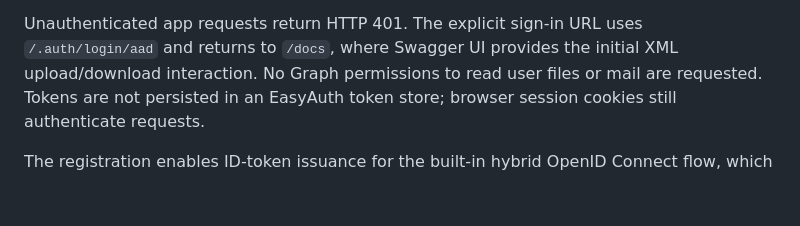
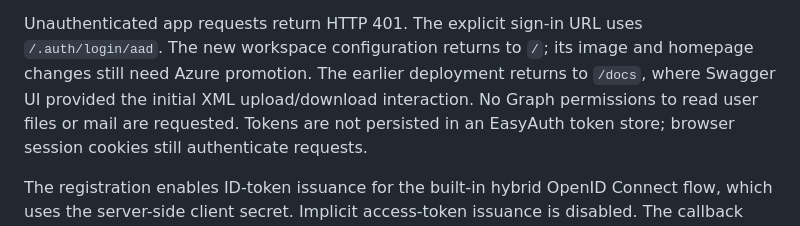
Before and after one commit to manufz/swiss-broker-tax-platform, a Markdown page: docs/authentication.md, the part around the change. GitHub-like rendering; blank space fills up the shorter version.

```diff
--- a/docs/authentication.md
+++ b/docs/authentication.md
@@ -20,8 +20,10 @@ user. An empty allowlist is rejected during Terraform validation. This user
 identity is separate from the managed identity that pulls images from ACR.
 
 Unauthenticated app requests return HTTP 401. The explicit sign-in URL uses
-`/.auth/login/aad` and returns to `/docs`, where Swagger UI provides the initial
-XML upload/download interaction. No Graph permissions to read user files or mail
+`/.auth/login/aad`. The new workspace configuration returns to `/`; its image and
+homepage changes still need Azure promotion. The earlier deployment returns to
+`/docs`, where Swagger UI provided the initial XML upload/download interaction.
+No Graph permissions to read user files or mail
 are requested. Tokens are not persisted in an EasyAuth token store; browser
 session cookies still authenticate requests.
 
```
Also changed, not shown: README.md (+16 -6 lines), docs/browser-workspace.md (added, +67 -0 lines), docs/assets/upload-workspace.jpg (added), 11 other files.
